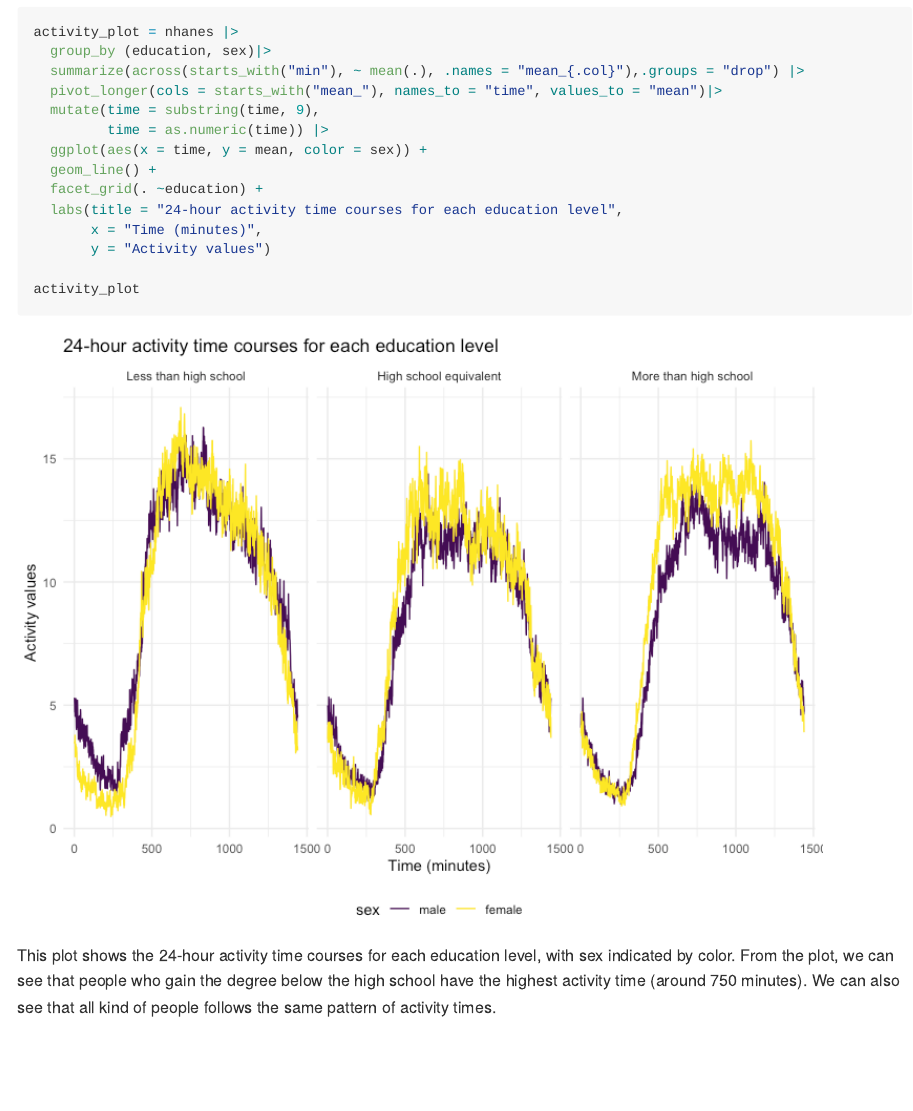
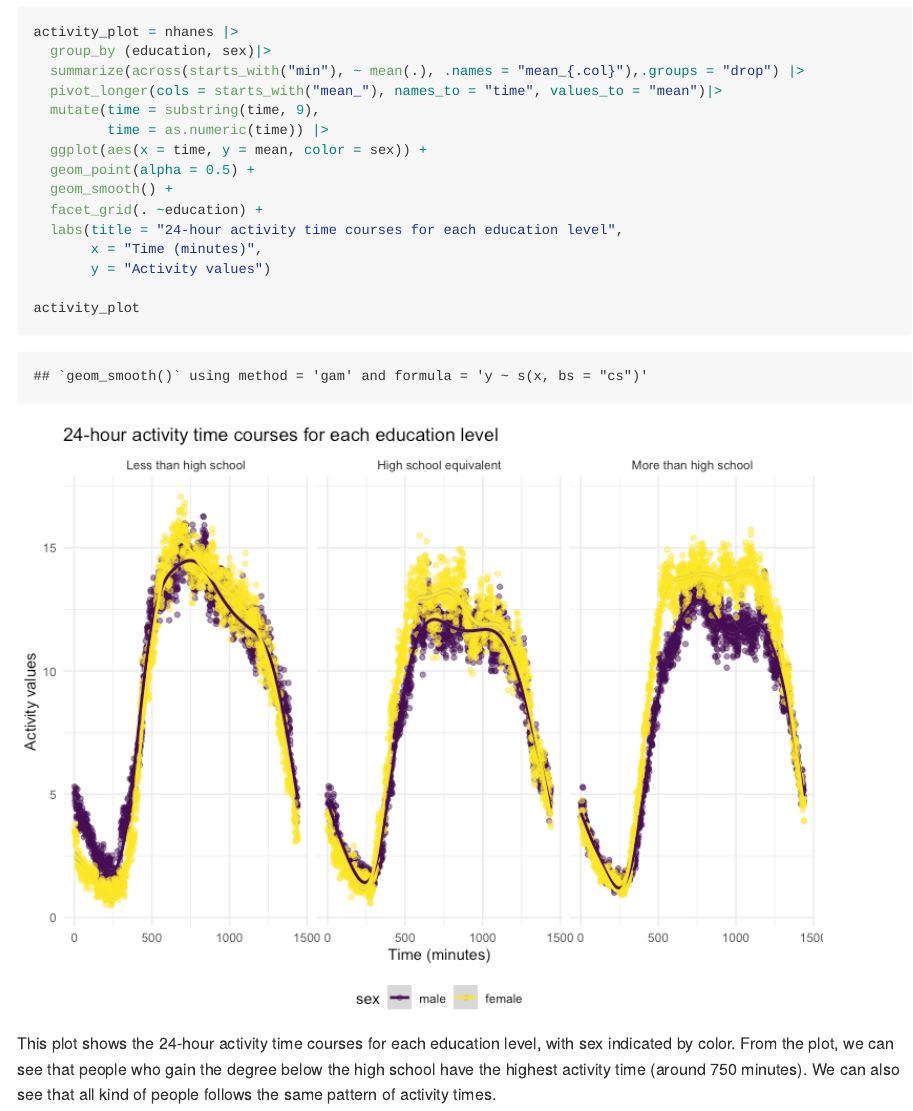
Before and after one commit to JiyingWang/p8105_hw3_jw4489, an R Markdown document (p8105_hw3_jw4489.Rmd): the page in a window 1100 px wide, from 10990 px down. The pictures show the output file p8105_hw3_jw4489.md that the author committed with the source, drawn offline in the style of GitHub; long lines of code are wrapped.

Commit message:
Final Final Version, fix a typo.

```diff
--- a/p8105_hw3_jw4489.Rmd
+++ b/p8105_hw3_jw4489.Rmd
@@ -269,7 +269,8 @@ activity_plot = nhanes |>
   mutate(time = substring(time, 9),
          time = as.numeric(time)) |>
   ggplot(aes(x = time, y = mean, color = sex)) +
-  geom_line() +
+  geom_point(alpha = 0.5) +
+  geom_smooth() +
   facet_grid(. ~education) +
   labs(title = "24-hour activity time courses for each education level",
        x = "Time (minutes)",
```
Also changed, not shown: p8105_hw3_jw4489.md, p8105_hw3_jw4489_files/figure-gfm/unnamed-chunk-16-1.png.
